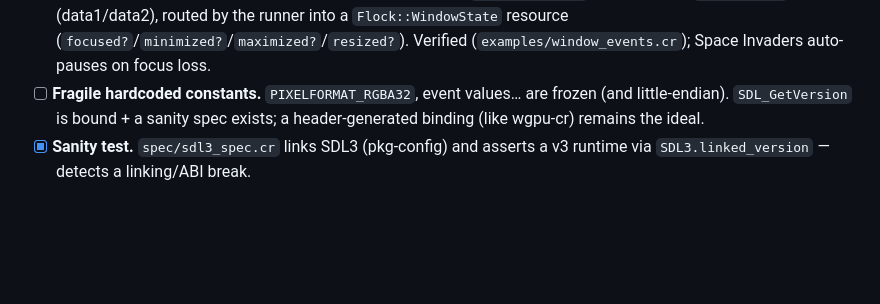
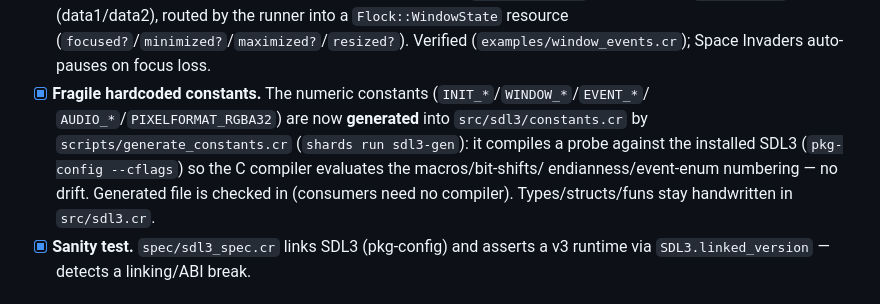
Before and after one commit to raj/flock, a Markdown page: todo.md, the part around the change. Rendered like a GitHub page; blank space fills up the shorter version.

Commit message:
todo: mark sdl3-cr fragile-constants item done (generated binding)

```diff
--- a/todo.md
+++ b/todo.md
@@ -89,9 +89,12 @@ Sorted by impact. `[ ]` to do. Covers `flock/` and the neighboring shard `sdl3-c
       `EVENT_WINDOW_*` constants + a `WindowEvent` struct (data1/data2), routed by the runner
       into a `Flock::WindowState` resource (`focused?`/`minimized?`/`maximized?`/`resized?`).
       Verified (`examples/window_events.cr`); Space Invaders auto-pauses on focus loss.
-- [ ] **Fragile hardcoded constants.** `PIXELFORMAT_RGBA32`, event values… are frozen
-      (and little-endian). `SDL_GetVersion` is bound + a sanity spec exists; a header-generated
-      binding (like wgpu-cr) remains the ideal.
+- [x] **Fragile hardcoded constants.** The numeric constants (`INIT_*`/`WINDOW_*`/`EVENT_*`/
+      `AUDIO_*`/`PIXELFORMAT_RGBA32`) are now **generated** into `src/sdl3/constants.cr` by
+      `scripts/generate_constants.cr` (`shards run sdl3-gen`): it compiles a probe against the
+      installed SDL3 (`pkg-config --cflags`) so the C compiler evaluates the macros/bit-shifts/
+      endianness/event-enum numbering — no drift. Generated file is checked in (consumers need
+      no compiler). Types/structs/funs stay handwritten in `src/sdl3.cr`.
 - [x] **Sanity test.** `spec/sdl3_spec.cr` links SDL3 (pkg-config) and asserts a v3 runtime
       via `SDL3.linked_version` — detects a linking/ABI break.
 
```
